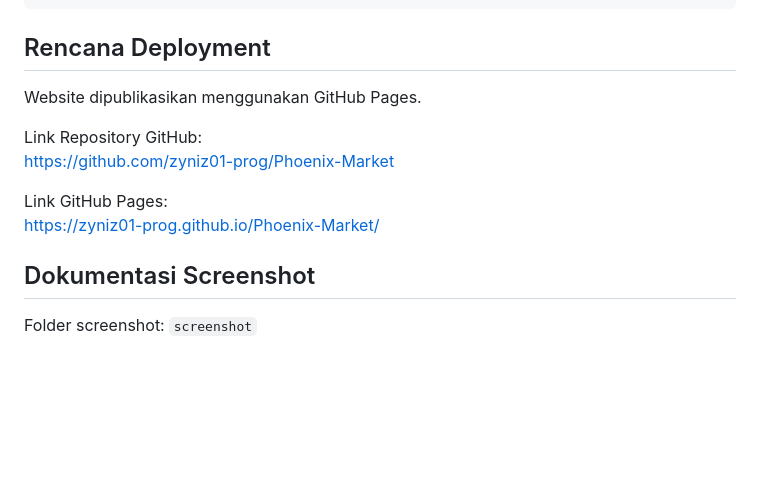
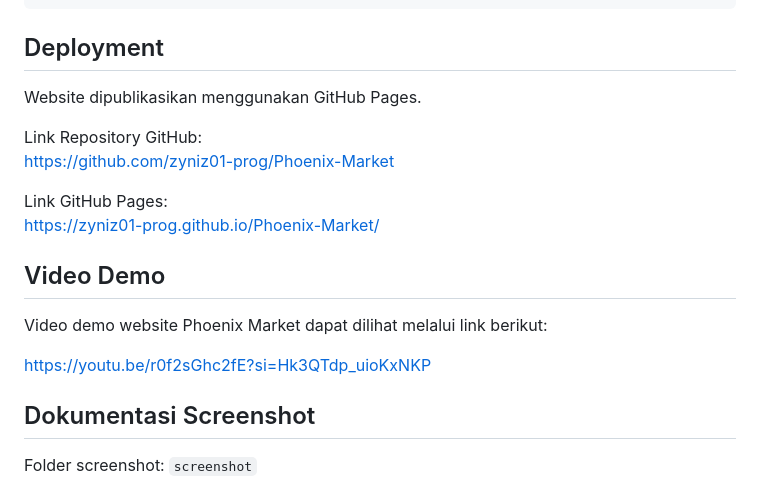
Before and after one commit to zyniz01-prog/Phoenix-Market, a Markdown page: README.md, the part around the change. GitHub-like rendering; blank space fills up the shorter version.

Commit message:
Update link demo YouTube

````diff
--- a/README.md
+++ b/README.md
@@ -185,7 +185,7 @@ Phoenix-Market/
     `-- dokumentasi tampilan website
 ```
 
-## Rencana Deployment
+## Deployment
 
 Website dipublikasikan menggunakan GitHub Pages.
 
@@ -194,6 +194,12 @@ https://github.com/zyniz01-prog/Phoenix-Market
 
 Link GitHub Pages:
 https://zyniz01-prog.github.io/Phoenix-Market/
+
+## Video Demo
+
+Video demo website Phoenix Market dapat dilihat melalui link berikut:
+
+https://youtu.be/r0f2sGhc2fE?si=Hk3QTdp_uioKxNKP
 
 ## Dokumentasi Screenshot
 
````
